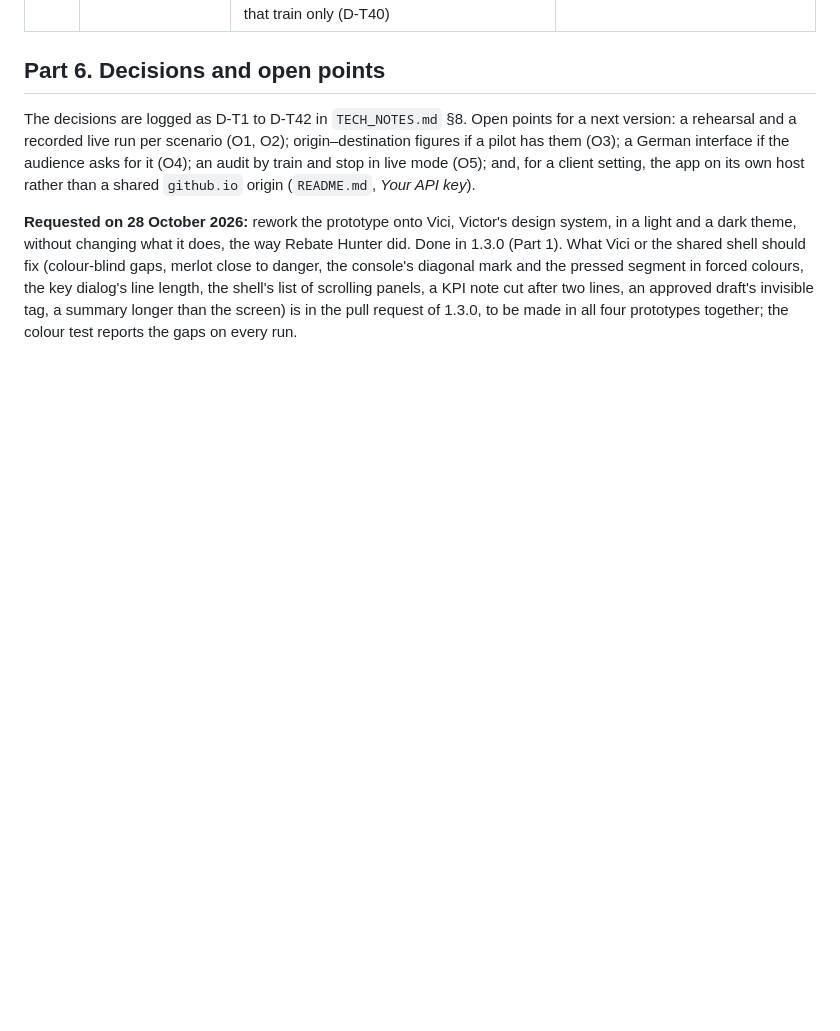
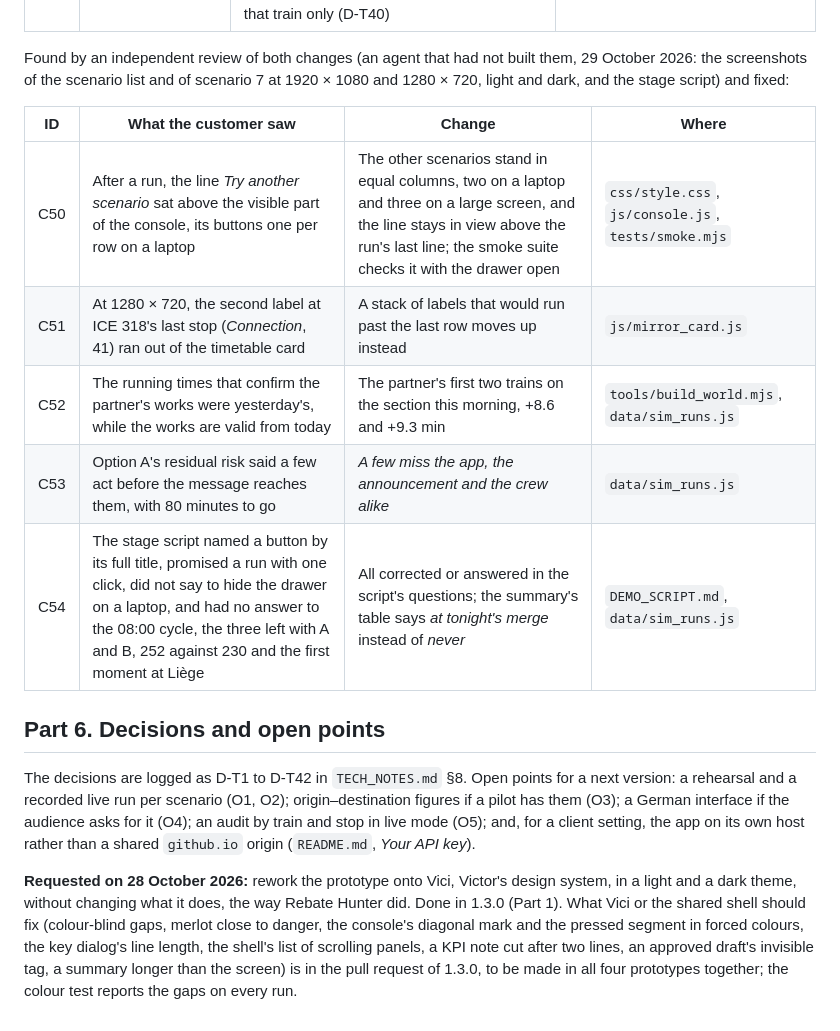
Before and after one commit to VictorPflueger/physicalAI-scheduler, a Markdown page: REVIEW.md, the part around the change. GitHub-like rendering; blank space fills up the shorter version.

```diff
--- a/REVIEW.md
+++ b/REVIEW.md
@@ -255,6 +255,16 @@ Answered and kept: the console is still the densest part (about 480 words of nar
 |---|---|---|---|
 | C49 | Every scenario ran inside one national corridor; a train planned from several railways' deliveries, whose customer timetable is merged from them at fixed times, was not covered | Scenario 7: ICE 318 from Dortmund via Köln and Aachen to Bruxelles-Midi; the partner railway delivers works on its section at 06:12, after the European timetable's merge at 04:00, so the journey planner and the on-board announcements show the old arrival and a lost connection while the displays show the new one. Option A merges the train again from both deliveries, checked before release, and aligns every channel in 20 minutes; B informs as well but waits for the next merge (D-T38, D-T39). The strip draws the line to Brussels and the border for that train only (D-T40) | `tools/build_world.mjs`, `data/scenarios.js`, `data/reference_cases.js`, `data/sim_runs.js`, `js/mirror_data.js`, `js/mirror_strip.js` |
 
+Found by an independent review of both changes (an agent that had not built them, 29 October 2026: the screenshots of the scenario list and of scenario 7 at 1920 × 1080 and 1280 × 720, light and dark, and the stage script) and fixed:
+
+| ID | What the customer saw | Change | Where |
+|---|---|---|---|
+| C50 | After a run, the line *Try another scenario* sat above the visible part of the console, its buttons one per row on a laptop | The other scenarios stand in equal columns, two on a laptop and three on a large screen, and the line stays in view above the run's last line; the smoke suite checks it with the drawer open | `css/style.css`, `js/console.js`, `tests/smoke.mjs` |
+| C51 | At 1280 × 720, the second label at ICE 318's last stop (*Connection*, 41) ran out of the timetable card | A stack of labels that would run past the last row moves up instead | `js/mirror_card.js` |
+| C52 | The running times that confirm the partner's works were yesterday's, while the works are valid from today | The partner's first two trains on the section this morning, +8.6 and +9.3 min | `tools/build_world.mjs`, `data/sim_runs.js` |
+| C53 | Option A's residual risk said a few act before the message reaches them, with 80 minutes to go | *A few miss the app, the announcement and the crew alike* | `data/sim_runs.js` |
+| C54 | The stage script named a button by its full title, promised a run with one click, did not say to hide the drawer on a laptop, and had no answer to the 08:00 cycle, the three left with A and B, 252 against 230 and the first moment at Liège | All corrected or answered in the script's questions; the summary's table says *at tonight's merge* instead of *never* | `DEMO_SCRIPT.md`, `data/sim_runs.js` |
+
 ## Part 6. Decisions and open points
 
 The decisions are logged as D-T1 to D-T42 in `TECH_NOTES.md` §8. Open points for a next version: a rehearsal and a recorded live run per scenario (O1, O2); origin–destination figures if a pilot has them (O3); a German interface if the audience asks for it (O4); an audit by train and stop in live mode (O5); and, for a client setting, the app on its own host rather than a shared `github.io` origin (`README.md`, *Your API key*).
```
Also changed, not shown: DEMO_SCRIPT.md (+6 -2 lines), TECH_NOTES.md (+6 -2 lines).
